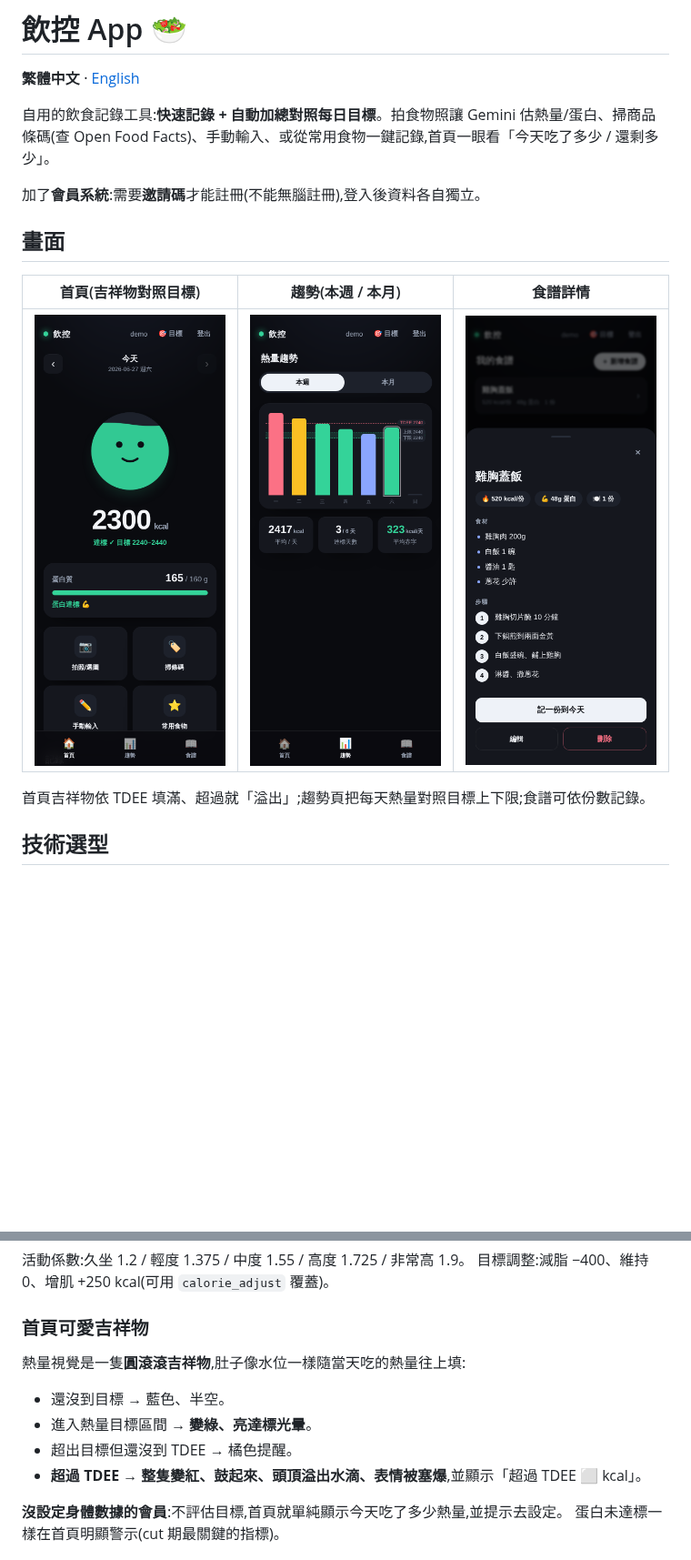
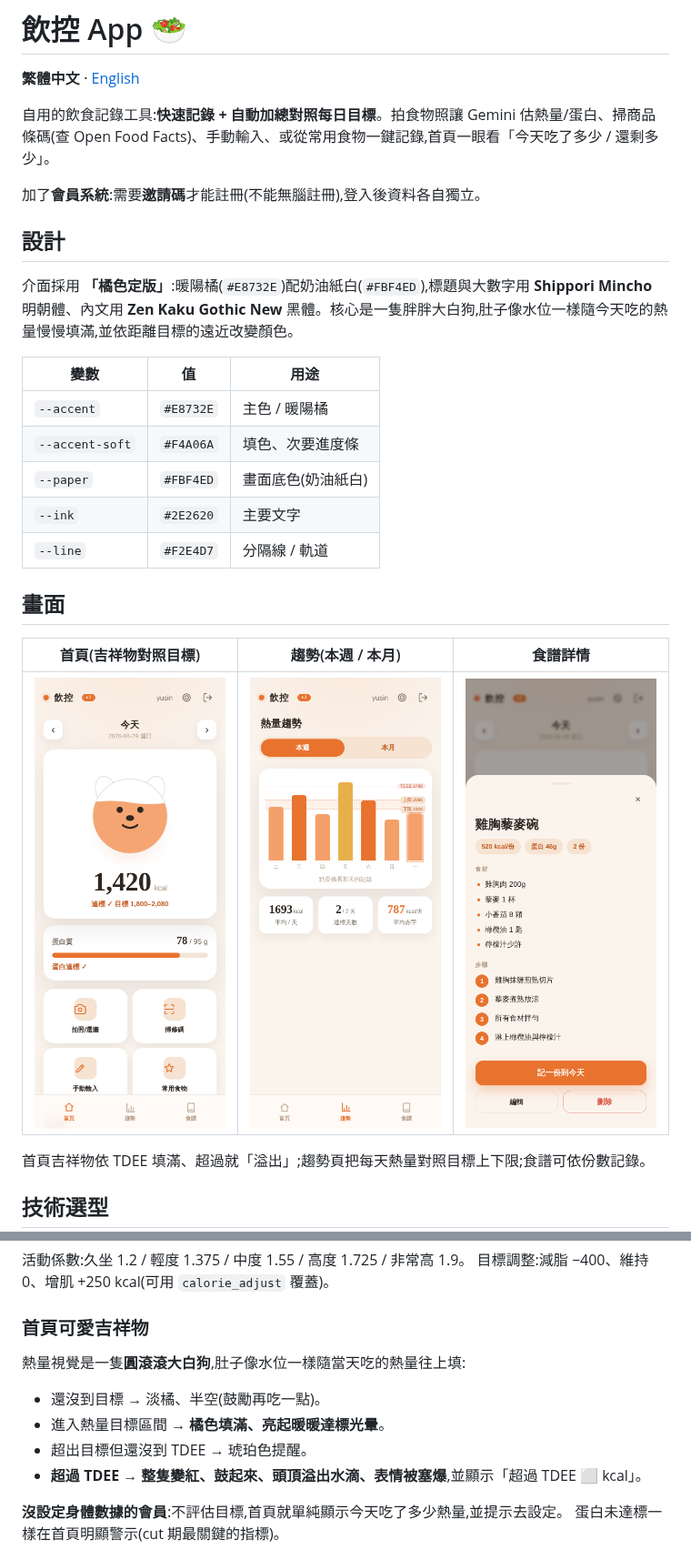
Before and after one commit to Yusin0903/diet-tracker, a Markdown page: README.zh-TW.md, 2 parts joined by grey strips. Shown at 91% size. Drawn GitHub-style; pictures changed too: docs/screenshots/home.png, docs/screenshots/recipe.png, docs/screenshots/trends.png; blank space fills up the shorter version.

```diff
--- a/README.zh-TW.md
+++ b/README.zh-TW.md
@@ -5,6 +5,18 @@
 自用的飲食記錄工具:**快速記錄 + 自動加總對照每日目標**。拍食物照讓 Gemini 估熱量/蛋白、掃商品條碼(查 Open Food Facts)、手動輸入、或從常用食物一鍵記錄,首頁一眼看「今天吃了多少 / 還剩多少」。
 
 加了**會員系統**:需要**邀請碼**才能註冊(不能無腦註冊),登入後資料各自獨立。
+
+## 設計
+
+介面採用 **「橘色定版」**:暖陽橘(`#E8732E`)配奶油紙白(`#FBF4ED`),標題與大數字用 **Shippori Mincho** 明朝體、內文用 **Zen Kaku Gothic New** 黑體。核心是一隻胖胖大白狗,肚子像水位一樣隨今天吃的熱量慢慢填滿,並依距離目標的遠近改變顏色。
+
+| 變數 | 值 | 用途 |
+|---|---|---|
+| `--accent` | `#E8732E` | 主色 / 暖陽橘 |
+| `--accent-soft` | `#F4A06A` | 填色、次要進度條 |
+| `--paper` | `#FBF4ED` | 畫面底色(奶油紙白) |
+| `--ink` | `#2E2620` | 主要文字 |
+| `--line` | `#F2E4D7` | 分隔線 / 軌道 |
 
 ## 畫面
 
@@ -184,11 +196,11 @@ pytest
 
 ### 首頁可愛吉祥物
 
-熱量視覺是一隻**圓滾滾吉祥物**,肚子像水位一樣隨當天吃的熱量往上填:
+熱量視覺是一隻**圓滾滾大白狗**,肚子像水位一樣隨當天吃的熱量往上填:
 
-- 還沒到目標 → 藍色、半空。
-- 進入熱量目標區間 → **變綠、亮達標光暈**。
-- 超出目標但還沒到 TDEE → 橘色提醒。
+- 還沒到目標 → 淡橘、半空(鼓勵再吃一點)。
+- 進入熱量目標區間 → **橘色填滿、亮起暖暖達標光暈**。
+- 超出目標但還沒到 TDEE → 琥珀色提醒。
 - **超過 TDEE → 整隻變紅、鼓起來、頭頂溢出水滴、表情被塞爆**,並顯示「超過 TDEE ⬜ kcal」。
 
 **沒設定身體數據的會員**:不評估目標,首頁就單純顯示今天吃了多少熱量,並提示去設定。
```
Also changed, not shown: README.md (+15 -3 lines), 5 other files.
